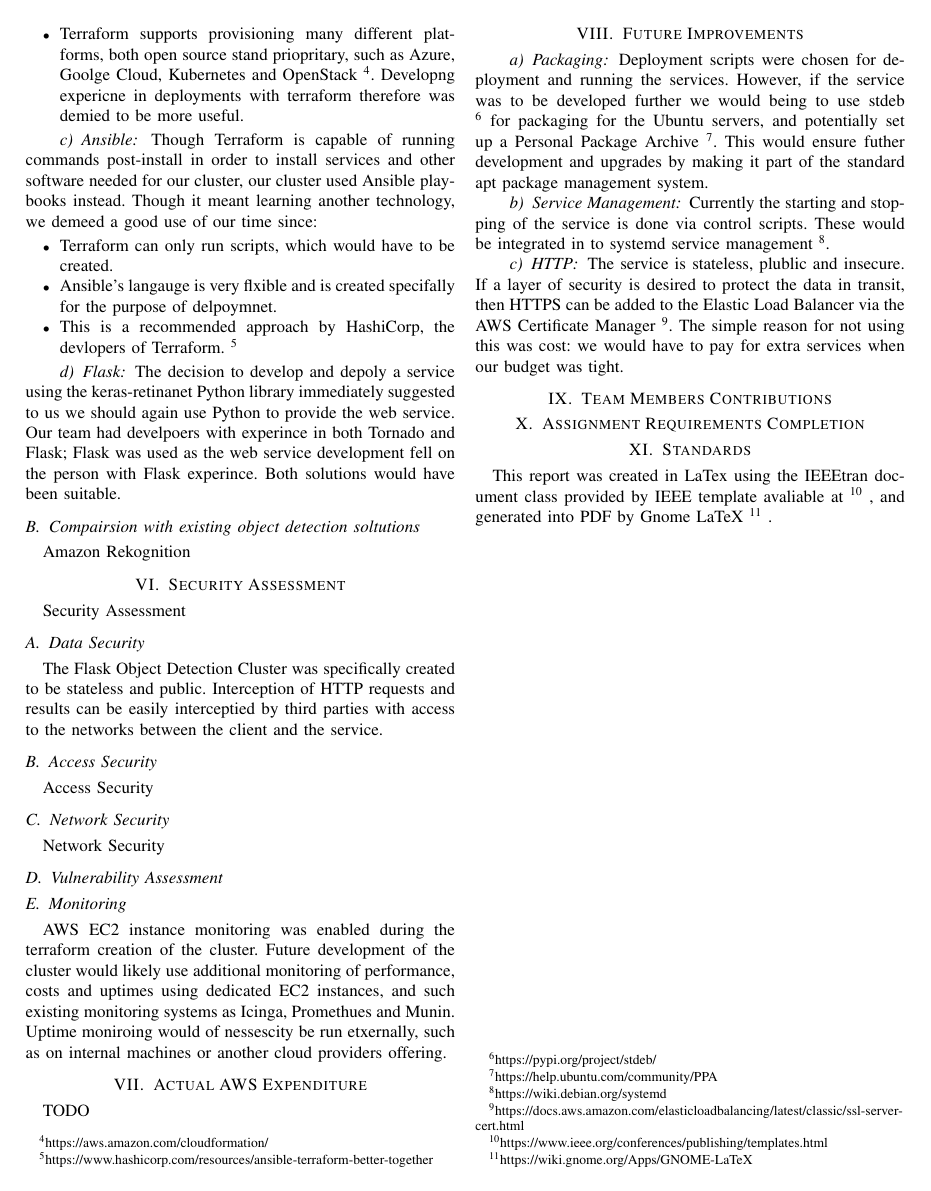
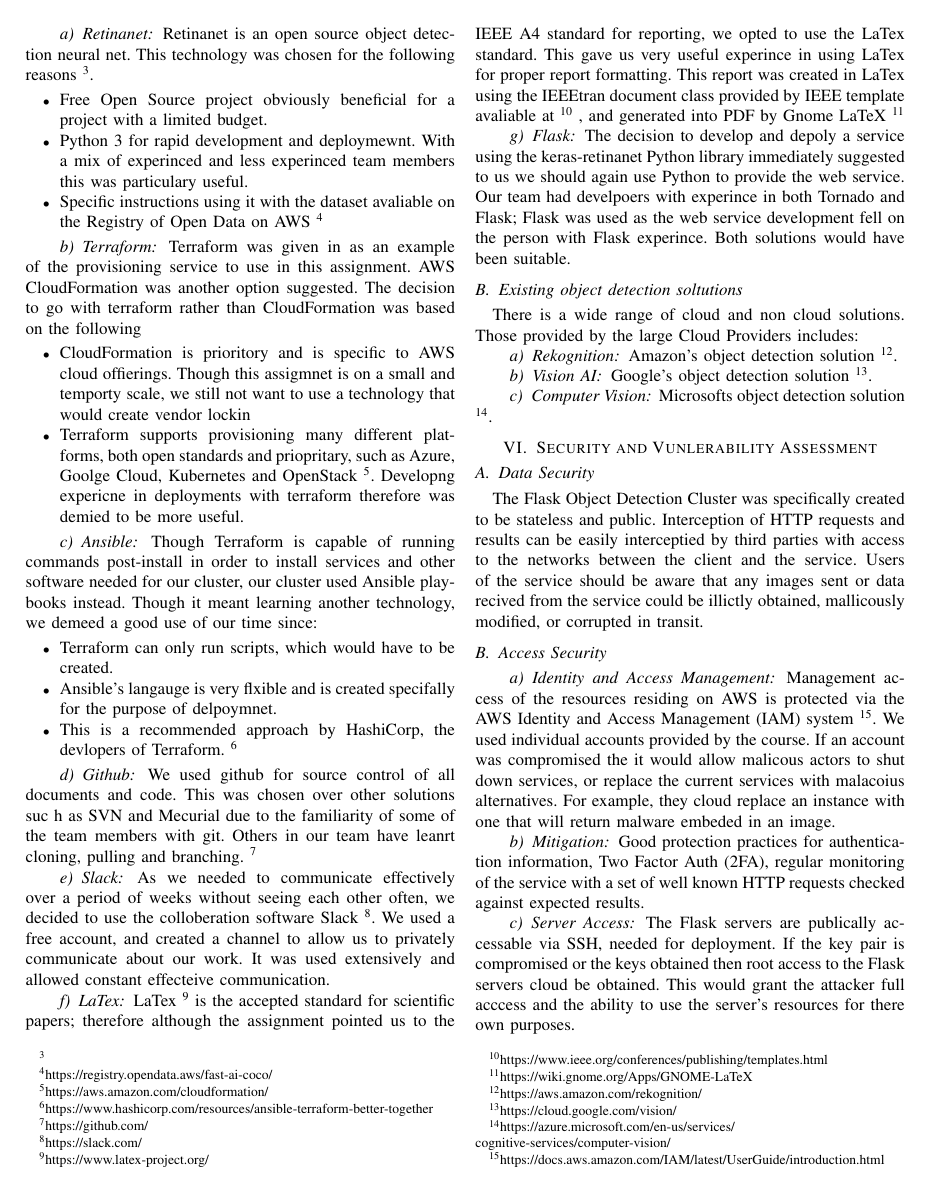
Before and after one commit to mitchgrout/COMPX527, a LaTeX problem sheet (assignment1/report/COMPX 527 Assignment 1 Report.tex): page 2 of 2 before the commit and page 2 of 3 after it. Compiled offline with pdfLaTeX; a missing font is replaced by an installed copy or a similar font; a LaTeX package or settings file that is missing is left out.

Commit message:
Added in security section

```diff
--- a/assignment1/report/COMPX 527 Assignment 1 Report.tex
+++ b/assignment1/report/COMPX 527 Assignment 1 Report.tex
@@ -66 +68,2 @@ The code submitted for this project includes \textit{simple\_upload.py} and \tex
 \paragraph{Retinanet}
+Retinanet is an open source object detection neural net. This technology was chosen for the following reasons \footnote{}.
@@ -68,13 +70,13 @@ Retinanet is an open source object detection neural net. This technology was cho
 \begin{itemize}
-\item Open Source
-\item Python 3 for rapid development
+\item Free Open Source project obviously beneficial for a project with a limited budget.
+\item Python 3 for rapid development and deploymewnt. With a mix of experinced and less experinced team members this was particulary useful.
 \item Specific instructions using it with the dataset avaliable on the Registry of Open Data on AWS \footnote{https://registry.opendata.aws/fast-ai-coco/}
 \end{itemize}
 \paragraph{Terraform}
 Terraform was given in as an example of the provisioning service to use in this assignment. AWS CloudFormation was another option suggested. The decision to go with terraform rather than CloudFormation was based on the following
 \begin{itemize}
-  \item CloudFormation is prioritory and is specific to AWS cloud offierings TODOREF. Though this assigmnet is on a small and temporty scale, we still not want to use a technology that would create vendor lockin
-  \item Terraform supports provisioning many different platforms, both open source stand priopritary, such as Azure, Goolge Cloud, Kubernetes and OpenStack \footnote{https://aws.amazon.com/cloudformation/}. Developng expericne in deployments with terraform therefore was demied to be more useful.
+  \item CloudFormation is prioritory and is specific to AWS cloud offierings. Though this assigmnet is on a small and temporty scale, we still not want to use a technology that would create vendor lockin
+  \item Terraform supports provisioning many different platforms, both open standards and priopritary, such as Azure, Goolge Cloud, Kubernetes and OpenStack \footnote{https://aws.amazon.com/cloudformation/}. Developng expericne in deployments with terraform therefore was demied to be more useful.
 \end{itemize}
 \paragraph{Ansible}
 Though Terraform is capable of running commands post-install in order to install services and other software needed for our cluster, our cluster used Ansible playbooks instead. Though it meant learning another technology, we demeed a good use of our time since:
@@ -83,21 +85,42 @@ Though Terraform is capable of running commands post-install in order to install
   \item Ansible's langauge is very flxible and is created specifally for the purpose of delpoymnet.
   \item This is a recommended approach by HashiCorp, the devlopers of Terraform. \footnote{https://www.hashicorp.com/resources/ansible-terraform-better-together}
 \end{itemize}
+
+\paragraph{Github}
+We used github for source control of all documents and code. This was chosen over other solutions suc h as SVN and Mecurial due to the familiarity of some of the team members with git. Others in our team have leanrt cloning, pulling and branching. \footnote{https://github.com/}
+\paragraph{Slack}
+As we needed to communicate effectively over a period of weeks without seeing each other often, we decided to use the colloberation software Slack \footnote{https://slack.com/}. We used a free account, and created a channel to allow us to privately communicate about our work. It was used extensively and allowed constant effecteive communication.
+\paragraph{LaTex}
+LaTex \footnote{https://www.latex-project.org/} is the accepted standard for scientific papers; therefore although the assignment pointed us to the IEEE A4 standard for reporting, we opted to use the LaTex standard. This gave us very useful experince in using LaTex for proper report formatting.
+This report was created in LaTex using the IEEEtran document class provided by IEEE template avaliable at
+\footnote{https://www.ieee.org/conferences/publishing/templates.html}
+, and generated into PDF by Gnome LaTeX
+\footnote{https://wiki.gnome.org/Apps/GNOME-LaTeX}
 \paragraph{Flask}
 The decision to develop and depoly a service using the keras-retinanet Python library immediately suggested to us we should again use Python to provide the web service. Our team had develpoers with experince in both Tornado and Flask; Flask was used as the web service development fell on the person with Flask experince. Both solutions would have been suitable.
-\subsection{Compairsion with existing object detection soltutions}
-Amazon Rekognition
-\section{Security Assessment}
-Security Assessment
+\subsection{Existing object detection soltutions}
+There is a wide range of cloud and non cloud solutions. Those provided by the large Cloud Providers includes:
+\paragraph{Rekognition}
+Amazon's object detection solution \footnote{https://aws.amazon.com/rekognition/}.
+\paragraph{Vision AI}
+Google's object detection solution \footnote{https://cloud.google.com/vision/}.
+\paragraph{Computer Vision}
+Microsofts object detection solution \footnote{https://azure.microsoft.com/en-us/services/\\cognitive-services/computer-vision/}.
+
+\section{Security and Vunlerability Assessment}
 \subsection{Data Security}
-The Flask Object Detection Cluster was specifically created to be stateless and public. Interception of HTTP requests and results can be easily interceptied by third parties with access to the networks between the client and the service.
+The Flask Object Detection Cluster was specifically created to be stateless and public. Interception of HTTP requests and results can be easily interceptied by third parties with access to the networks between the client and the service. Users of the service should be aware that any images sent or data recived from the service could be illictly obtained, mallicously modified, or corrupted in transit.
 \subsection{Access Security}
-Access Security
+\paragraph{Identity and Access Management}
+Management access of the resources residing on AWS is protected via the AWS Identity and Access Management (IAM) system \footnote{https://docs.aws.amazon.com/IAM/latest/UserGuide/introduction.html}. We used individual accounts provided by the course. If an account was compromised the it would allow malicous actors to shut down services, or replace the current services with malacoius alternatives. For example, they cloud replace an instance with one that will return malware embeded in an image.
+\paragraph{Mitigation}
+Good protection practices for authentication information, Two Factor Auth (2FA), regular monitoring of the service with a set of well known HTTP requests checked against expected results.
+\paragraph{Server Access}
+The Flask servers are publically accessable via SSH, needed for deployment. If the key pair is compromised or the keys obtained then root access to the Flask servers cloud be obtained. This would grant the attacker full acccess and the ability to use the server's resources for there own purposes.
 \subsection{Network Security}
 Network Security
-\subsection{Vulnerability Assessment}
 \subsection{Monitoring}
-AWS EC2 instance monitoring was enabled during the terraform creation of the cluster. Future development of the cluster would likely use additional monitoring of performance, costs and uptimes using dedicated EC2 instances, and such existing monitoring systems as Icinga, Promethues and Munin. Uptime moniroing would of nessescity be run etxernally, such as on internal machines or another cloud providers offering.
+AWS EC2 instance monitoring was enabled during the terraform creation of the cluster. ELB monitors the avalibility of the Flask HTTP servers.
 \section{Actual AWS Expenditure}
 TODO
 \section{Future Improvements}
@@ -106,4 +129,3 @@ Deployment scripts were chosen for deployment and running the services. However,
 \paragraph{Service Management}
 Currently the starting and stopping of the service is done via control scripts. These would be integrated in to systemd service management \footnote{https://wiki.debian.org/systemd}.
 \paragraph{HTTP}
-The service is stateless, plublic and insecure. If a layer of security is desired to protect the data in transit, then HTTPS can be added to the Elastic Load Balancer via the AWS Certificate Manager \footnote{https://docs.aws.amazon.com/elasticloadbalancing/latest/classic/ssl-server-cert.html}. The simple reason for not using this was cost: we would have to pay for extra services when our budget was tight.
@@ -110,9 +137,6 @@ The service is stateless, plublic and insecure. If a layer of security is desire
 \section{Team Members Contributions}
 \section{Assignment Requirements Completion}
 \section{Standards}
-This report was created in LaTex using the IEEEtran document class provided by IEEE template avaliable at
-\footnote{https://www.ieee.org/conferences/publishing/templates.html}
-, and generated into PDF by Gnome LaTeX
-\footnote{https://wiki.gnome.org/Apps/GNOME-LaTeX}
+
 .
 \end{document}
```
Also changed, not shown: assignment1/report/COMPX 527 Assignment 1 Report.pdf, assignment1/report/COMPX 527 Assignment 1 Report.tex (20 more changed lines).
